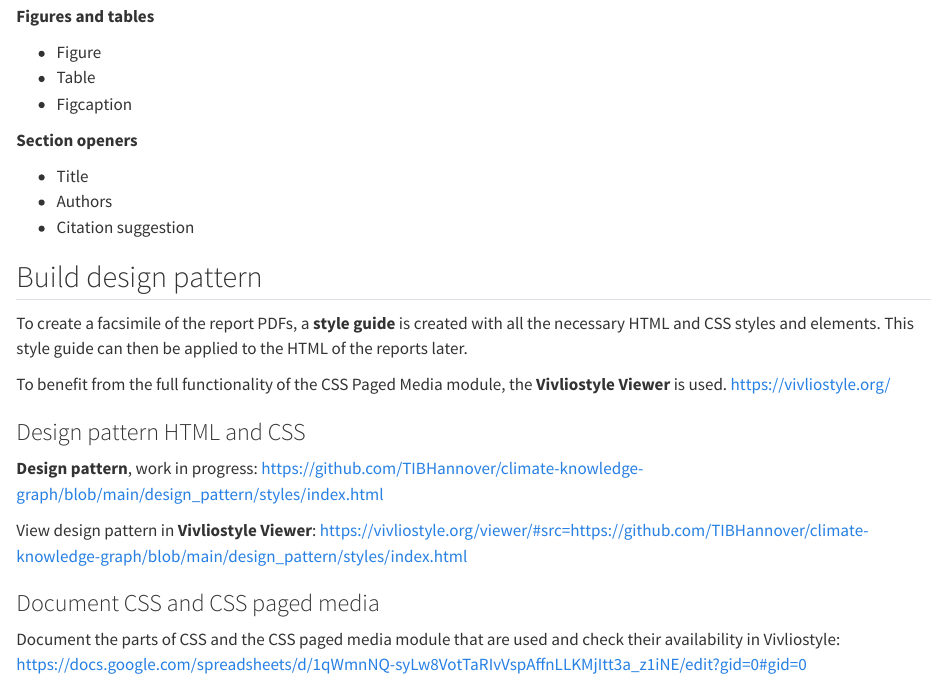
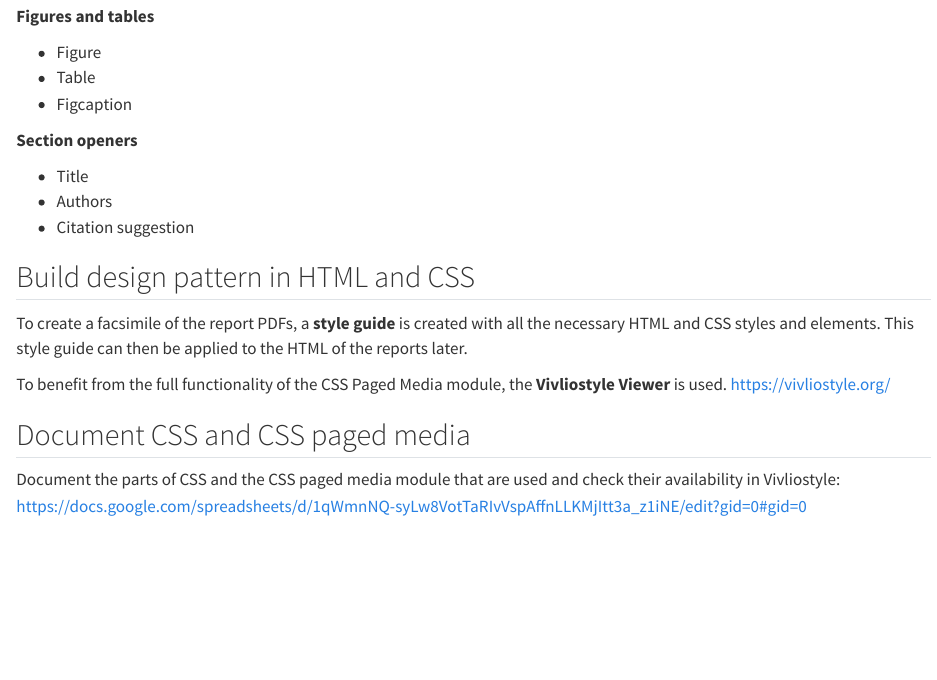
Before and after one commit to TIBHannover/climate-knowledge-graph, a Quarto document (styles.qmd): the page in a window 1100 px wide, from 1710 px down. Rendered offline with R 4.5, knitr and Pandoc in place of Quarto, with nearby package versions.

Commit message:
change style documentation

```diff
--- a/styles.qmd
+++ b/styles.qmd
@@ -82,17 +82,12 @@ Inventory of which elements can be detected by leafing through the 7 reports:
 - Authors
 - Citation suggestion
 
-## Build design pattern
+## Build design pattern in HTML and CSS
 To create a facsimile of the report PDFs, a **style guide** is created with all the necessary HTML and CSS styles and elements. This style guide can then be applied to the HTML of the reports later.
 
 To benefit from the full functionality of the CSS Paged Media module, the **Vivliostyle Viewer** is used. <https://vivliostyle.org/>
 
-### Design pattern HTML and CSS
-**Design pattern**,  work in progress: <https://github.com/TIBHannover/climate-knowledge-graph/blob/main/design_pattern/styles/index.html>
-
-View design pattern in **Vivliostyle Viewer**: <https://vivliostyle.org/viewer/#src=https://github.com/TIBHannover/climate-knowledge-graph/blob/main/design_pattern/styles/index.html>
-
-### Document CSS and CSS paged media
+## Document CSS and CSS paged media
 Document the parts of CSS and the CSS paged media module that are used and check their availability in Vivliostyle: <https://docs.google.com/spreadsheets/d/1qWmnNQ-syLw8VotTaRIvVspAffnLLKMjItt3a_z1iNE/edit?gid=0#gid=0>
 
 ## Apply design pattern to scraped HTML
```
